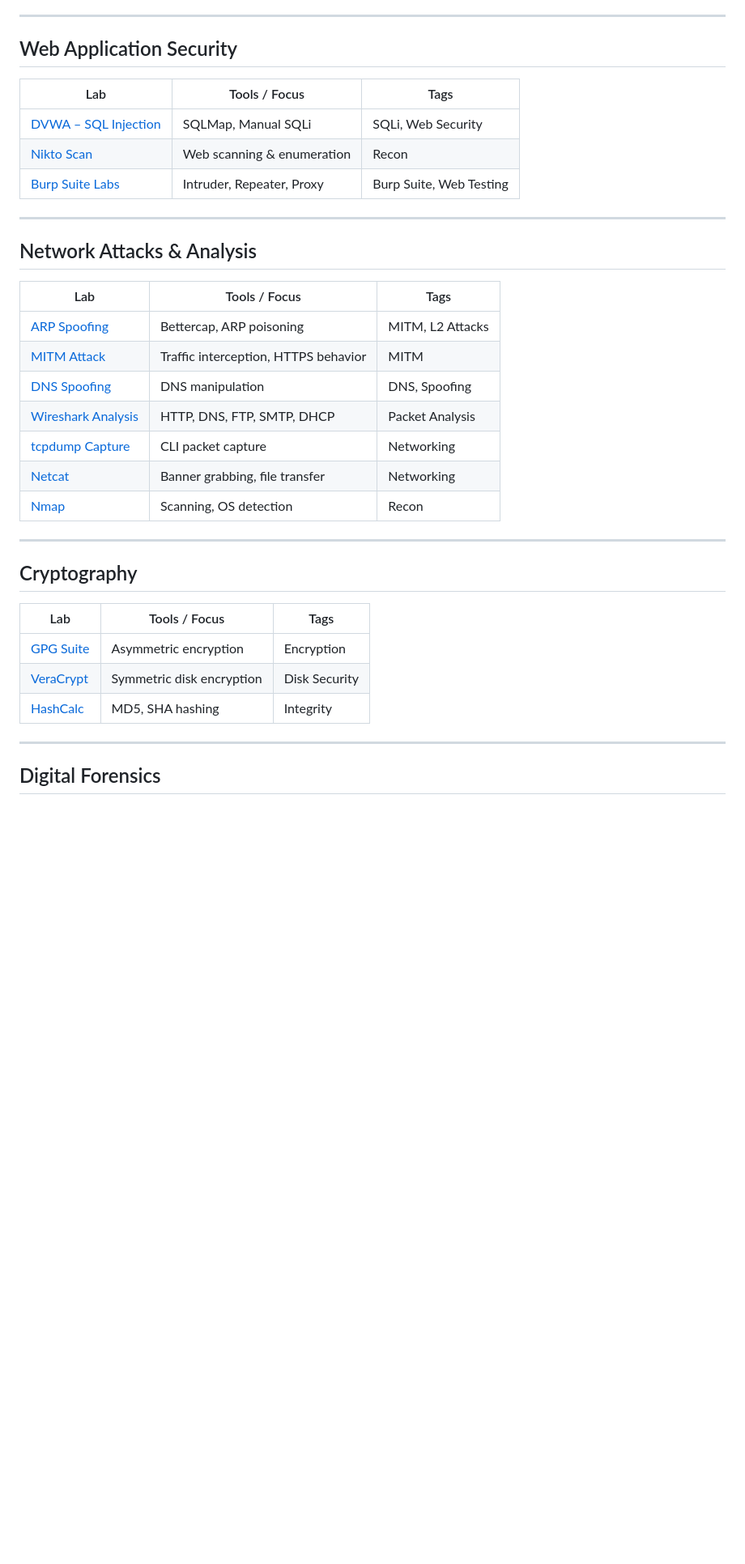
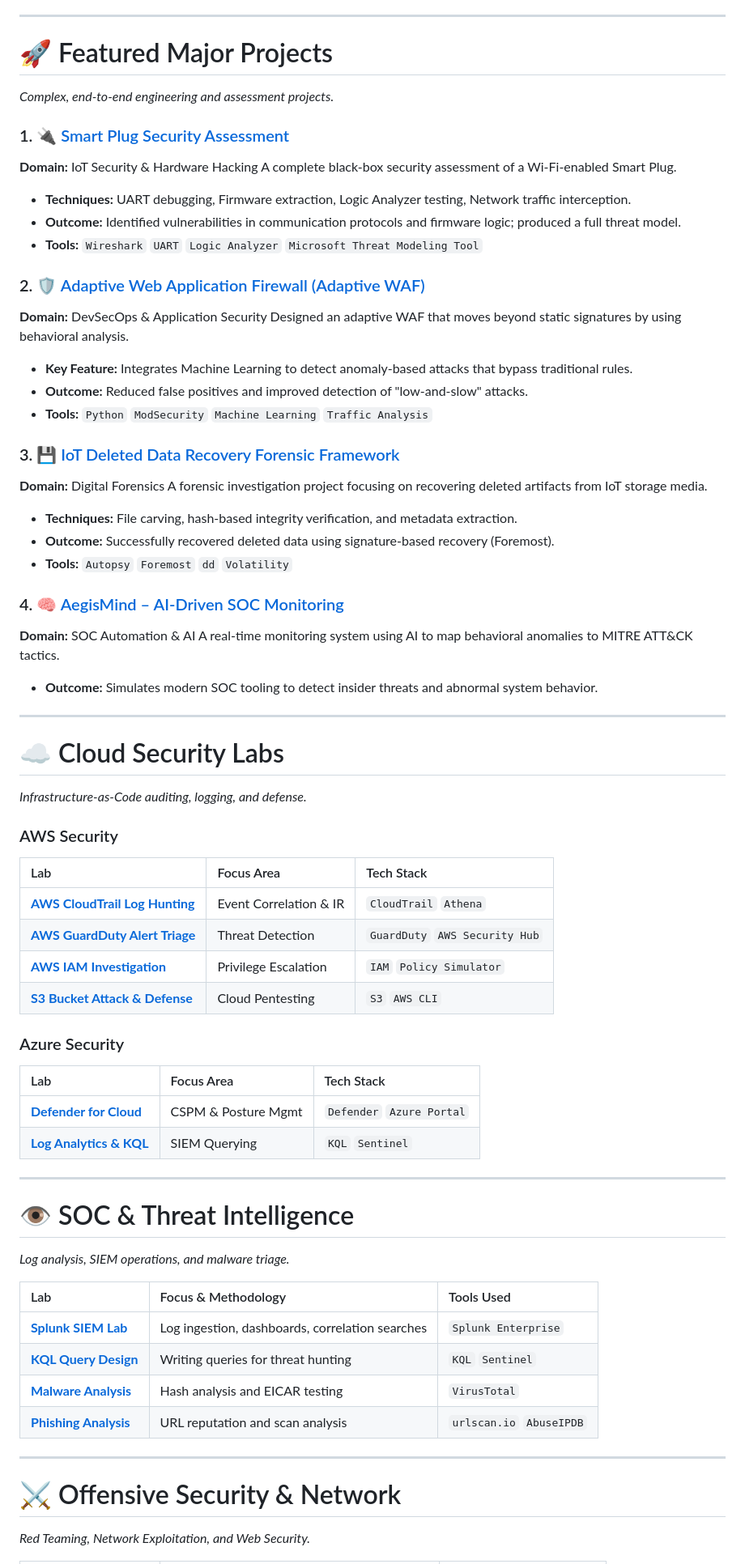
Before and after one commit to ameygokhale/Cyber-Portfolio-AmeyGokhale, a Markdown page: README.md, the part around one of its changes. Shown at 81% size. Rendered like a GitHub page; blank space fills up the shorter version.

```diff
--- a/README.md
+++ b/README.md
@@ -13,39 +31,68 @@ Focused, tool-based cybersecurity exercises demonstrating real applied skills.
 
 ---
 
-## Web Application Security
+# 🚀 Featured Major Projects
+*Complex, end-to-end engineering and assessment projects.*
 
-| Lab | Tools / Focus | Tags |
-|-----|---------------|------|
-| [DVWA – SQL Injection](labs/dvwa-sqli/README.md) | SQLMap, Manual SQLi | SQLi, Web Security |
-| [Nikto Scan](labs/Nikto/README.md) | Web scanning & enumeration | Recon |
-| [Burp Suite Labs](labs/burpsuit/README.md) | Intruder, Repeater, Proxy | Burp Suite, Web Testing |
+### 1. 🔌 [Smart Plug Security Assessment](Projects/Smart%20Plug%20Security%20Audi/README.md)
+**Domain:** IoT Security & Hardware Hacking
+A complete black-box security assessment of a Wi-Fi-enabled Smart Plug.
+* **Techniques:** UART debugging, Firmware extraction, Logic Analyzer testing, Network traffic interception.
+* **Outcome:** Identified vulnerabilities in communication protocols and firmware logic; produced a full threat model.
+* **Tools:** `Wireshark` `UART` `Logic Analyzer` `Microsoft Threat Modeling Tool`
+
+### 2. 🛡️ [Adaptive Web Application Firewall (Adaptive WAF)](https://github.com/ameygokhale/adaptive-waf)
+**Domain:** DevSecOps & Application Security
+Designed an adaptive WAF that moves beyond static signatures by using behavioral analysis.
+* **Key Feature:** Integrates Machine Learning to detect anomaly-based attacks that bypass traditional rules.
+* **Outcome:** Reduced false positives and improved detection of "low-and-slow" attacks.
+* **Tools:** `Python` `ModSecurity` `Machine Learning` `Traffic Analysis`
+
+### 3. 💾 [IoT Deleted Data Recovery Forensic Framework](Projects/IoT_Deleted_Data_Recovery/README.md)
+**Domain:** Digital Forensics
+A forensic investigation project focusing on recovering deleted artifacts from IoT storage media.
+* **Techniques:** File carving, hash-based integrity verification, and metadata extraction.
+* **Outcome:** Successfully recovered deleted data using signature-based recovery (Foremost).
+* **Tools:** `Autopsy` `Foremost` `dd` `Volatility`
+
+### 4. 🧠 [AegisMind – AI-Driven SOC Monitoring](https://github.com/Mosshead-marimo/AegisMind)
+**Domain:** SOC Automation & AI
+A real-time monitoring system using AI to map behavioral anomalies to MITRE ATT&CK tactics.
+* **Outcome:** Simulates modern SOC tooling to detect insider threats and abnormal system behavior.
 
 ---
 
-## Network Attacks & Analysis
+# ☁️ Cloud Security Labs
+*Infrastructure-as-Code auditing, logging, and defense.*
 
-| Lab | Tools / Focus | Tags |
-|-----|---------------|------|
-| [ARP Spoofing](labs/arp-spoofing-bettercap/README.md) | Bettercap, ARP poisoning | MITM, L2 Attacks |
-| [MITM Attack](labs/MITM-attack-bettercap/README.md) | Traffic interception, HTTPS behavior | MITM |
-| [DNS Spoofing](labs/dns-spoofing-bettercap/README.md) | DNS manipulation | DNS, Spoofing |
-| [Wireshark Analysis](labs/wireshark/README.md) | HTTP, DNS, FTP, SMTP, DHCP | Packet Analysis |
-| [tcpdump Capture](labs/jtcpdump/README.md) | CLI packet capture | Networking |
-| [Netcat](labs/Netcat/README.md) | Banner grabbing, file transfer | Networking |
-| [Nmap](labs/nmap/README.md) | Scanning, OS detection | Recon |
+### AWS Security
+| Lab | Focus Area | Tech Stack |
+| :--- | :--- | :--- |
+| **[AWS CloudTrail Log Hunting](labs/AWS_CloudTrail_Log_Hunting/README.md)** | Event Correlation & IR | `CloudTrail` `Athena` |
+| **[AWS GuardDuty Alert Triage](labs/AWS_GuardDuty_Alert_Triage/README.md)** | Threat Detection | `GuardDuty` `AWS Security Hub` |
+| **[AWS IAM Investigation](labs/AWS_IAM_Investigation/README.md)** | Privilege Escalation | `IAM` `Policy Simulator` |
+| **[S3 Bucket Attack & Defense](labs/AWS_S3_Bucket_Attack_&_Defense/README.md)** | Cloud Pentesting | `S3` `AWS CLI` |
+
+### Azure Security
+| Lab | Focus Area | Tech Stack |
+| :--- | :--- | :--- |
+| **[Defender for Cloud](labs/Azure_Defender_for_Cloud/README.md)** | CSPM & Posture Mgmt | `Defender` `Azure Portal` |
+| **[Log Analytics & KQL](labs/Azure_Log_Analytics_&_KQL/README.md)** | SIEM Querying | `KQL` `Sentinel` |
 
 ---
 
-## Cryptography
+# 👁️ SOC & Threat Intelligence
+*Log analysis, SIEM operations, and malware triage.*
 
-| Lab | Tools / Focus | Tags |
-|-----|---------------|------|
-| [GPG Suite](labs/gpg-suit/README.md) | Asymmetric encryption | Encryption |
-| [VeraCrypt](labs/veracrypt/README.md) | Symmetric disk encryption | Disk Security |
-| [HashCalc](labs/Hashcal-mac/README.md) | MD5, SHA hashing | Integrity |
+| Lab | Focus & Methodology | Tools Used |
+| :--- | :--- | :--- |
+| **[Splunk SIEM Lab](labs/Splunk/README.md)** | Log ingestion, dashboards, correlation searches | `Splunk Enterprise` |
+| **[KQL Query Design](labs/KQL/README.md)** | Writing queries for threat hunting | `KQL` `Sentinel` |
+| **[Malware Analysis](labs/Virustotal/README.md)** | Hash analysis and EICAR testing | `VirusTotal` |
+| **[Phishing Analysis](labs/Urlscan.io/README.md)** | URL reputation and scan analysis | `urlscan.io` `AbuseIPDB` |
 
 ---
 
-## Digital Forensics
+# ⚔️ Offensive Security & Network
+*Red Teaming, Network Exploitation, and Web Security.*
 
```
Also changed, not shown: other parts of README.md (+50 -165 lines).
